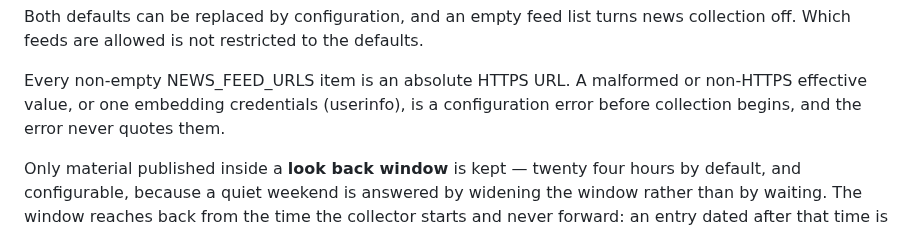
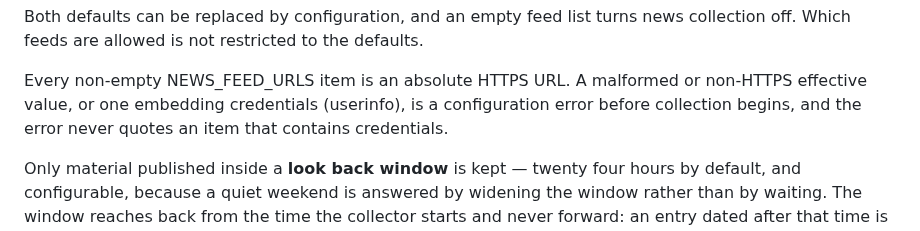
Before and after one commit to id774/ai-digest, a Markdown page: doc/REQUIREMENTS.md, the part around one of its changes. Rendered like a GitHub page.

Commit message:
Correct and rewrap digest documentation edits

```diff
--- a/doc/REQUIREMENTS.md
+++ b/doc/REQUIREMENTS.md
@@ -188,7 +188,8 @@ news collection off. Which feeds are allowed is not restricted to the defaults.
 
 Every non-empty NEWS_FEED_URLS item is an absolute HTTPS URL. A malformed or
 non-HTTPS effective value, or one embedding credentials (userinfo), is a
-configuration error before collection begins, and the error never quotes them.
+configuration error before collection begins, and the error never quotes an
+item that contains credentials.
 
 Only material published inside a **look back window** is kept — twenty four
 hours by default, and configurable, because a quiet weekend is answered by
```
Also changed, not shown: other parts of doc/REQUIREMENTS.md (+4 -3 lines), doc/BASIC_DESIGN.md (+5 -5 lines).
